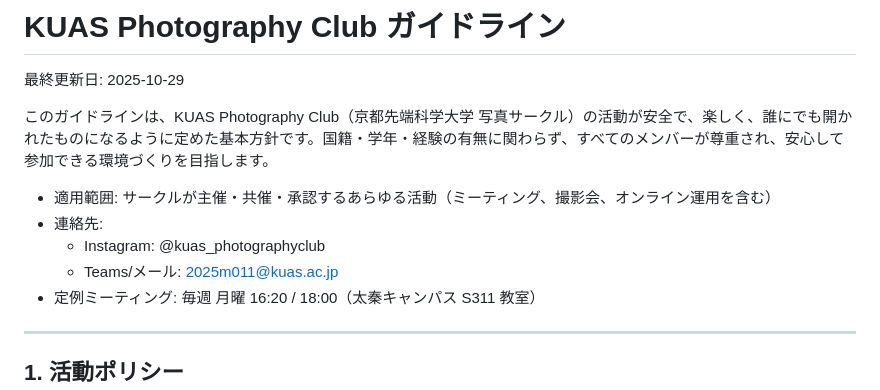
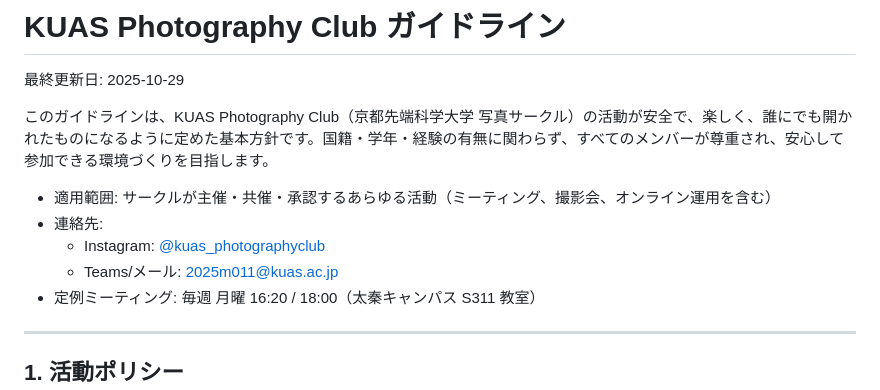
Before and after one commit to lingmulongtai/KUAS-Photography-Club, a Markdown page: guidelines/club_guidelines.md, the part around the change. Rendered like a GitHub page.

Commit message:
link fix

```diff
--- a/guidelines/club_guidelines.md
+++ b/guidelines/club_guidelines.md
@@ -5,8 +5,8 @@
 
 - 適用範囲: サークルが主催・共催・承認するあらゆる活動（ミーティング、撮影会、オンライン運用を含む）
 - 連絡先:
-  - Instagram: @kuas_photographyclub
-  - Teams/メール: 2025m011@kuas.ac.jp
+  - Instagram: [@kuas_photographyclub](https://www.instagram.com/kuas_photographyclub)
+  - Teams/メール: [2025m011@kuas.ac.jp](mailto:2025m011@kuas.ac.jp)
 - 定例ミーティング: 毎週 月曜 16:20 / 18:00（太秦キャンパス S311 教室）
 
 ---
```
